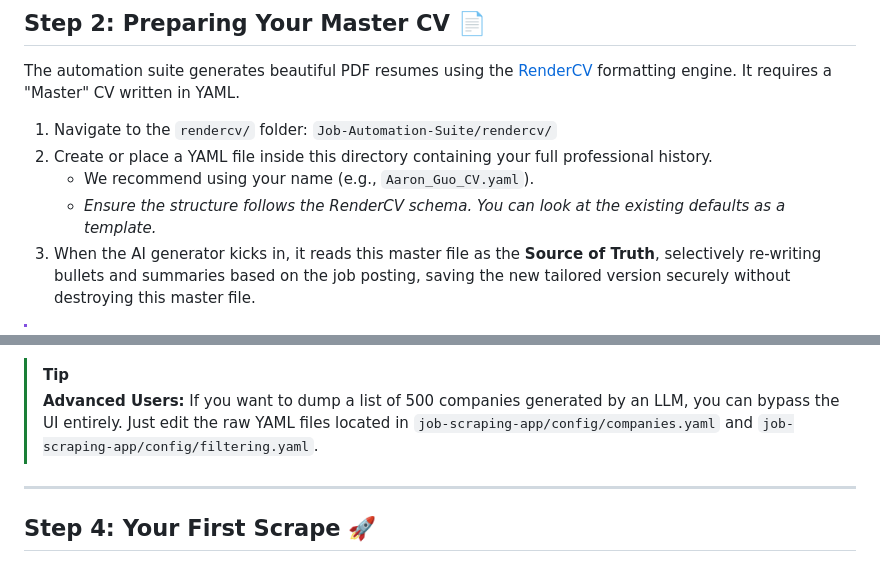
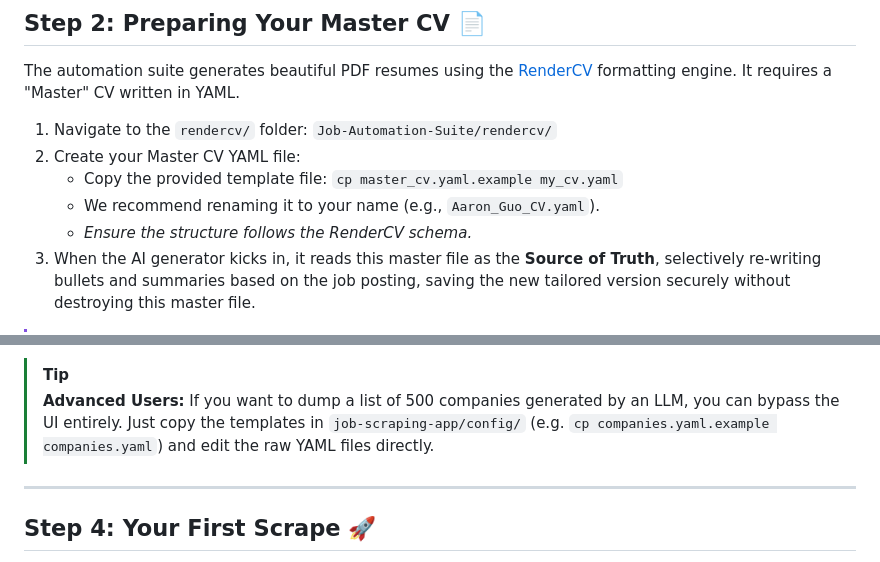
Before and after one commit to aguo890/Job-Automation-Suite, a Markdown page: CONFIGURATION_GUIDE.md, 2 parts joined by grey strips. GitHub-like rendering.

Commit message:
Refactor: Implement .example strategy for user data templates

```diff
--- a/CONFIGURATION_GUIDE.md
+++ b/CONFIGURATION_GUIDE.md
@@ -29,9 +29,10 @@ The suite relies on AI models to power its automatic resume-tailoring algorithms
 The automation suite generates beautiful PDF resumes using the [RenderCV](https://github.com/sinaatalay/rendercv) formatting engine. It requires a "Master" CV written in YAML.
 
 1. Navigate to the `rendercv/` folder: `Job-Automation-Suite/rendercv/`
-2. Create or place a YAML file inside this directory containing your full professional history.
-   - We recommend using your name (e.g., `Aaron_Guo_CV.yaml`).
-   - *Ensure the structure follows the RenderCV schema. You can look at the existing defaults as a template.*
+2. Create your Master CV YAML file:
+   - Copy the provided template file: `cp master_cv.yaml.example my_cv.yaml`
+   - We recommend renaming it to your name (e.g., `Aaron_Guo_CV.yaml`).
+   - *Ensure the structure follows the RenderCV schema.*
 3. When the AI generator kicks in, it reads this master file as the **Source of Truth**, selectively re-writing bullets and summaries based on the job posting, saving the new tailored version securely without destroying this master file.
 
 > [!IMPORTANT]
@@ -54,7 +55,7 @@ Now it's time to tell the scraper what jobs you actually want. We've built an in
 6. **Blacklisted Words**: Use the Strict Filters to block titles with words like "Senior", "Principal", or "Staff" if you are looking for entry-level roles.
 
 > [!TIP]
-> **Advanced Users:** If you want to dump a list of 500 companies generated by an LLM, you can bypass the UI entirely. Just edit the raw YAML files located in `job-scraping-app/config/companies.yaml` and `job-scraping-app/config/filtering.yaml`.
+> **Advanced Users:** If you want to dump a list of 500 companies generated by an LLM, you can bypass the UI entirely. Just copy the templates in `job-scraping-app/config/` (e.g. `cp companies.yaml.example companies.yaml`) and edit the raw YAML files directly.
 
 ---
 
```
